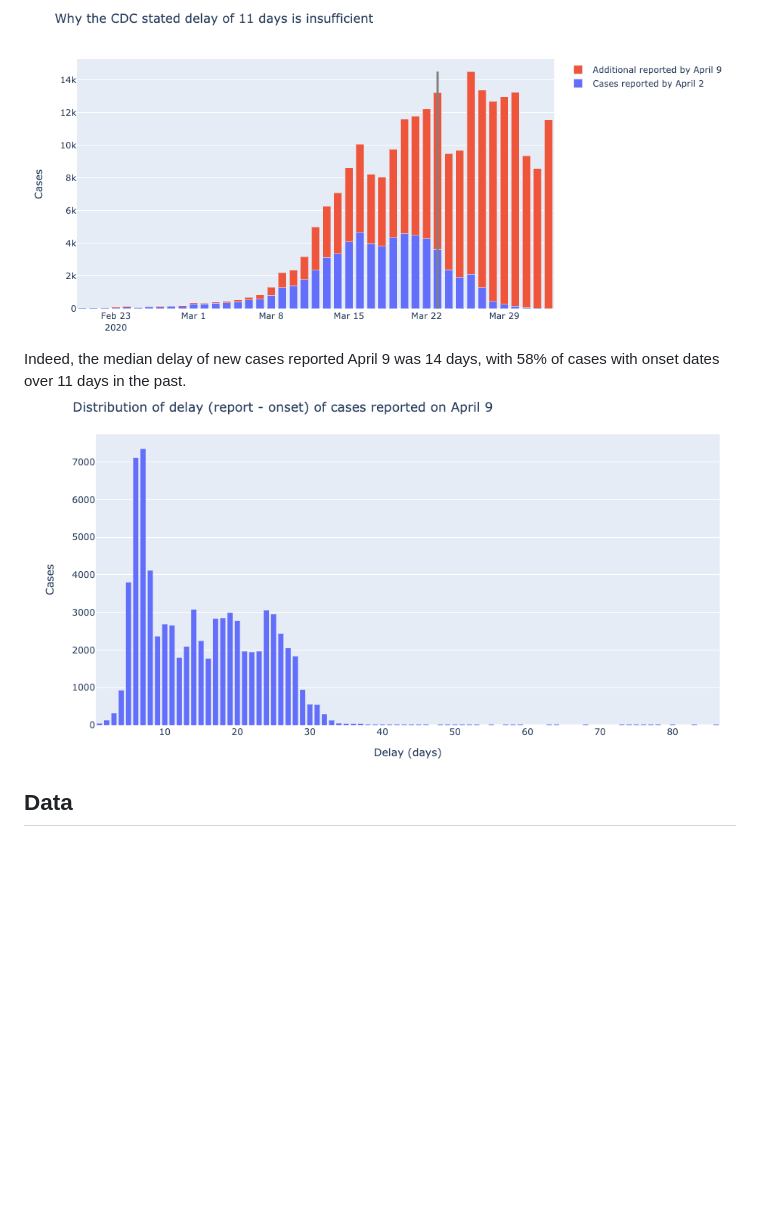
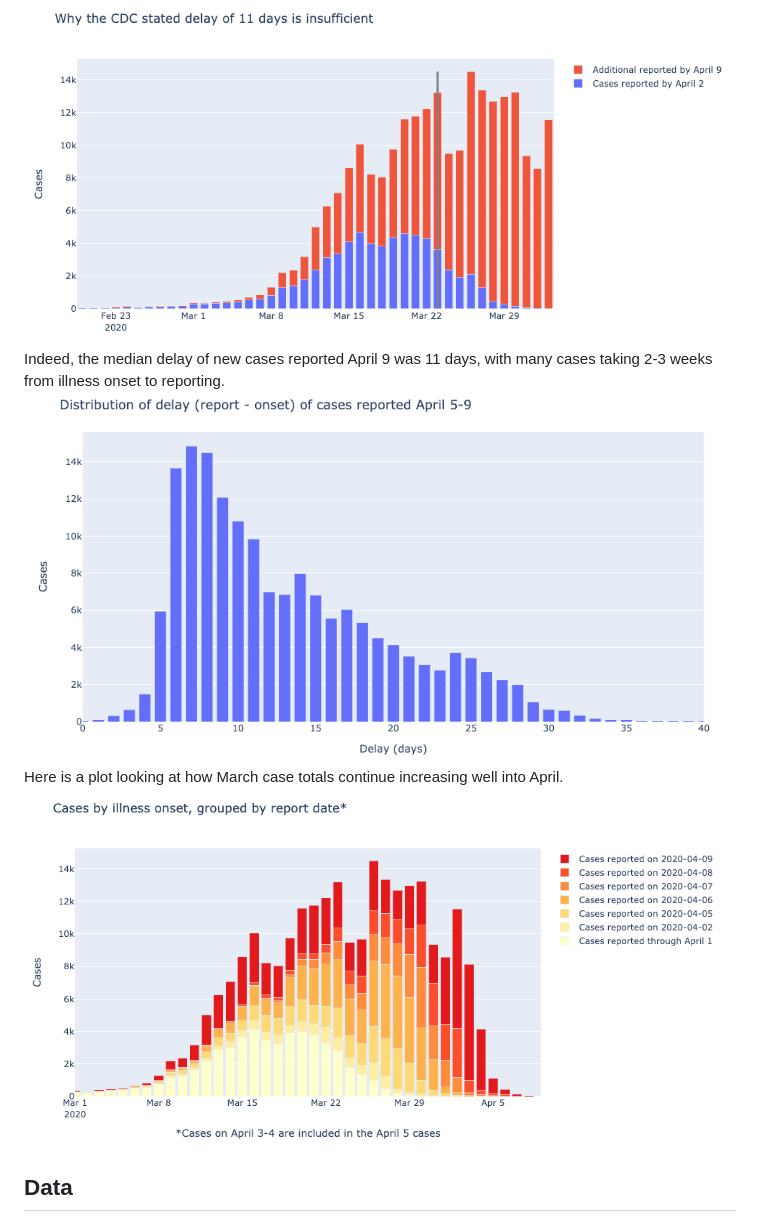
Before and after one commit to zwrankin/blog, a Markdown page: covid_case_counts/README.md, the part around the change. Drawn GitHub-style; pictures changed too: covid_case_counts/images/delay_histogram.png, covid_case_counts/images/epi_chart_by_day.png (added); blank space fills up the shorter version.

Commit message:
update plots and notebook

```diff
--- a/covid_case_counts/README.md
+++ b/covid_case_counts/README.md
@@ -4,8 +4,10 @@ The CDC chart shows cases by onset, stating that cases in the last 11 days are n
 ![](images/cdc_epi_chart_2020_04_02.png)
 However, I have observed that newly reported cases are from further back than the 11 day window, likely due to the combination of incubation period, testing delay, and reporting delay.
 ![](images/epi_chart_Apr2_Apr9.png)
-Indeed, the median delay of new cases reported April 9 was 14 days, with 58% of cases with onset dates over 11 days in the past.
+Indeed, the median delay of new cases reported April 9 was 11 days, with many cases taking 2-3 weeks from illness onset to reporting.
 ![](images/delay_histogram.png)
+Here is a plot looking at how March case totals continue increasing well into April.
+![](images/epi_chart_by_day.png)
 
 ## Data
 Data was scraped from the underlying data for the charts on https://www.cdc.gov/coronavirus/2019-ncov/cases-in-us.html.
```
Also changed, not shown: 1 other file.
